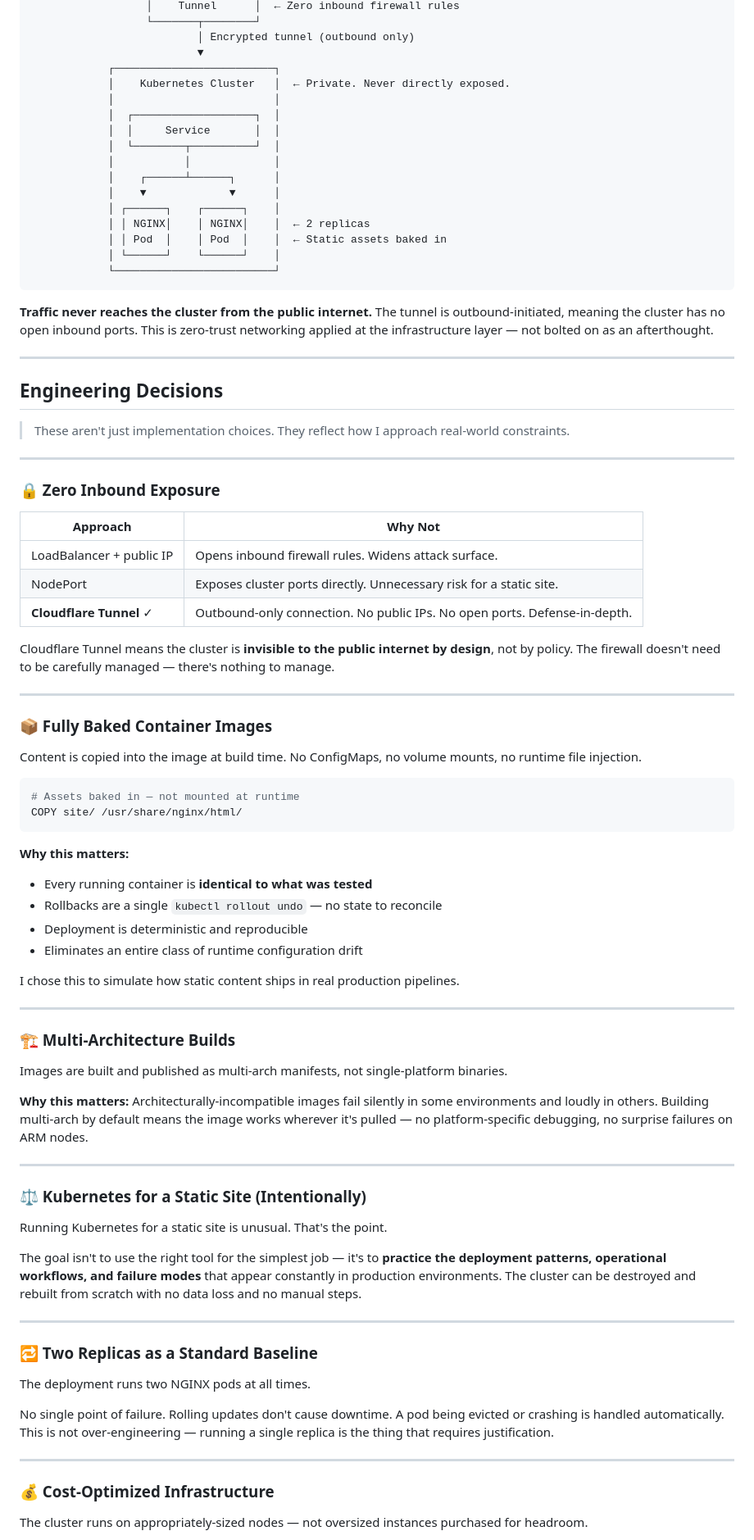
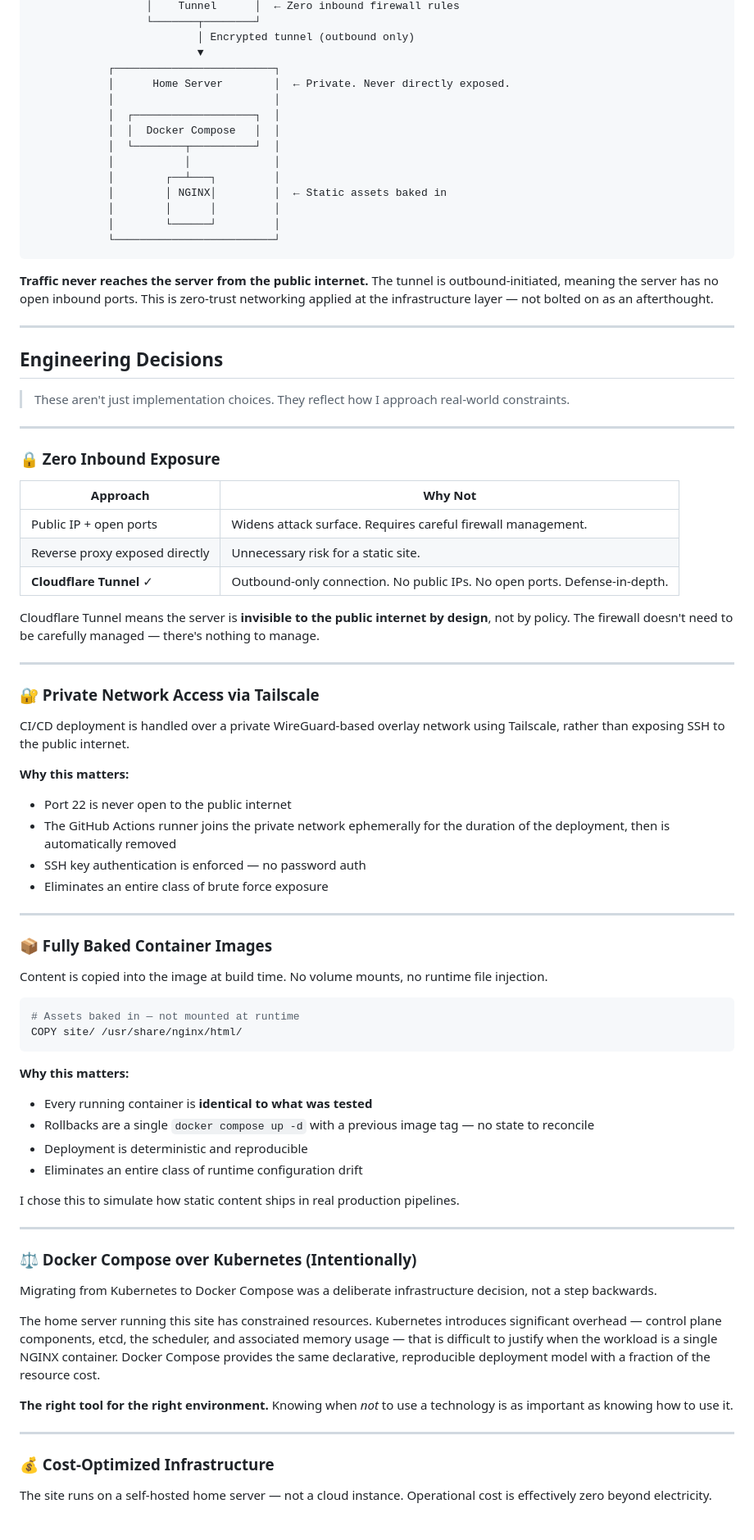
Before and after one commit to element665/Website, a Markdown page: README.md, the part around one of its changes. Shown at 82% size. Rendered like a GitHub page.

Commit message:
Updated infrastructure to reflex decision to use Docker instead of Kubernetes.

````diff
--- a/README.md
+++ b/README.md
@@ -50,22 +51,20 @@ This is a career-transition project. It is also a production system I actively d
                           │ Encrypted tunnel (outbound only)
                           ▼
             ┌─────────────────────────┐
-            │    Kubernetes Cluster   │  ← Private. Never directly exposed.
+            │      Home Server        │  ← Private. Never directly exposed.
             │                         │
             │  ┌───────────────────┐  │
-            │  │     Service       │  │
+            │  │  Docker Compose   │  │
             │  └────────┬──────────┘  │
             │           │             │
-            │    ┌──────┴──────┐      │
-            │    ▼             ▼      │
-            │ ┌──────┐    ┌──────┐    │
-            │ │ NGINX│    │ NGINX│    │  ← 2 replicas
-            │ │ Pod  │    │ Pod  │    │  ← Static assets baked in
-            │ └──────┘    └──────┘    │
+            │        ┌──┴───┐         │
+            │        │ NGINX│         │  ← Static assets baked in
+            │        │      │         │
+            │        └──────┘         │
             └─────────────────────────┘
 ```
 
-**Traffic never reaches the cluster from the public internet.** The tunnel is outbound-initiated, meaning the cluster has no open inbound ports. This is zero-trust networking applied at the infrastructure layer — not bolted on as an afterthought.
+**Traffic never reaches the server from the public internet.** The tunnel is outbound-initiated, meaning the server has no open inbound ports. This is zero-trust networking applied at the infrastructure layer — not bolted on as an afterthought.
 
 ---
 
@@ -79,17 +78,29 @@ This is a career-transition project. It is also a production system I actively d
 
 | Approach | Why Not |
 |---|---|
-| LoadBalancer + public IP | Opens inbound firewall rules. Widens attack surface. |
-| NodePort | Exposes cluster ports directly. Unnecessary risk for a static site. |
+| Public IP + open ports | Widens attack surface. Requires careful firewall management. |
+| Reverse proxy exposed directly | Unnecessary risk for a static site. |
 | **Cloudflare Tunnel** ✓ | Outbound-only connection. No public IPs. No open ports. Defense-in-depth. |
 
-Cloudflare Tunnel means the cluster is **invisible to the public internet by design**, not by policy. The firewall doesn't need to be carefully managed — there's nothing to manage.
+Cloudflare Tunnel means the server is **invisible to the public internet by design**, not by policy. The firewall doesn't need to be carefully managed — there's nothing to manage.
+
+---
+
+### 🔐 Private Network Access via Tailscale
+
+CI/CD deployment is handled over a private WireGuard-based overlay network using Tailscale, rather than exposing SSH to the public internet.
+
+**Why this matters:**
+- Port 22 is never open to the public internet
+- The GitHub Actions runner joins the private network ephemerally for the duration of the deployment, then is automatically removed
+- SSH key authentication is enforced — no password auth
+- Eliminates an entire class of brute force exposure
 
 ---
 
 ### 📦 Fully Baked Container Images
 
-Content is copied into the image at build time. No ConfigMaps, no volume mounts, no runtime file injection.
+Content is copied into the image at build time. No volume mounts, no runtime file injection.
 
 ```dockerfile
 # Assets baked in — not mounted at runtime
@@ -98,7 +109,7 @@ COPY site/ /usr/share/nginx/html/
 
 **Why this matters:**
 - Every running container is **identical to what was tested**
-- Rollbacks are a single `kubectl rollout undo` — no state to reconcile
+- Rollbacks are a single `docker compose up -d` with a previous image tag — no state to reconcile
 - Deployment is deterministic and reproducible
 - Eliminates an entire class of runtime configuration drift
 
@@ -106,31 +117,17 @@ I chose this to simulate how static content ships in real production pipelines.
 
 ---
 
-### 🏗️ Multi-Architecture Builds
+### ⚖️ Docker Compose over Kubernetes (Intentionally)
 
-Images are built and published as multi-arch manifests, not single-platform binaries.
+Migrating from Kubernetes to Docker Compose was a deliberate infrastructure decision, not a step backwards.
 
-**Why this matters:** Architecturally-incompatible images fail silently in some environments and loudly in others. Building multi-arch by default means the image works wherever it's pulled — no platform-specific debugging, no surprise failures on ARM nodes.
+The home server running this site has constrained resources. Kubernetes introduces significant overhead — control plane components, etcd, the scheduler, and associated memory usage — that is difficult to justify when the workload is a single NGINX container. Docker Compose provides the same declarative, reproducible deployment model with a fraction of the resource cost.
 
----
-
-### ⚖️ Kubernetes for a Static Site (Intentionally)
-
-Running Kubernetes for a static site is unusual. That's the point.
-
-The goal isn't to use the right tool for the simplest job — it's to **practice the deployment patterns, operational workflows, and failure modes** that appear constantly in production environments. The cluster can be destroyed and rebuilt from scratch with no data loss and no manual steps.
-
----
-
-### 🔁 Two Replicas as a Standard Baseline
-
-The deployment runs two NGINX pods at all times.
-
-No single point of failure. Rolling updates don't cause downtime. A pod being evicted or crashing is handled automatically. This is not over-engineering — running a single replica is the thing that requires justification.
+**The right tool for the right environment.** Knowing when *not* to use a technology is as important as knowing how to use it.
 
 ---
 
 ### 💰 Cost-Optimized Infrastructure
 
-The cluster runs on appropriately-sized nodes — not oversized instances purchased for headroom.
+The site runs on a self-hosted home server — not a cloud instance. Operational cost is effectively zero beyond electricity.
 
````
Also changed, not shown: other parts of README.md (+23 -12 lines).
